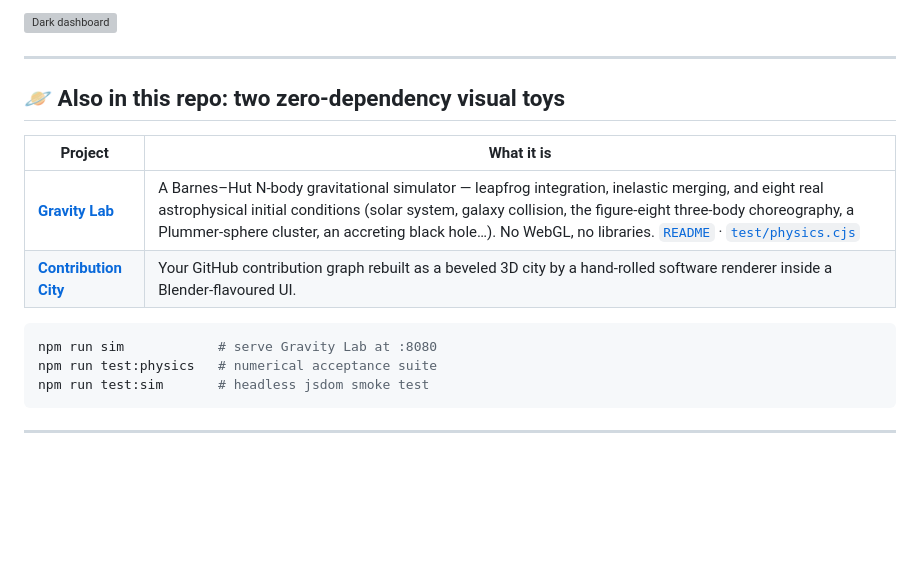
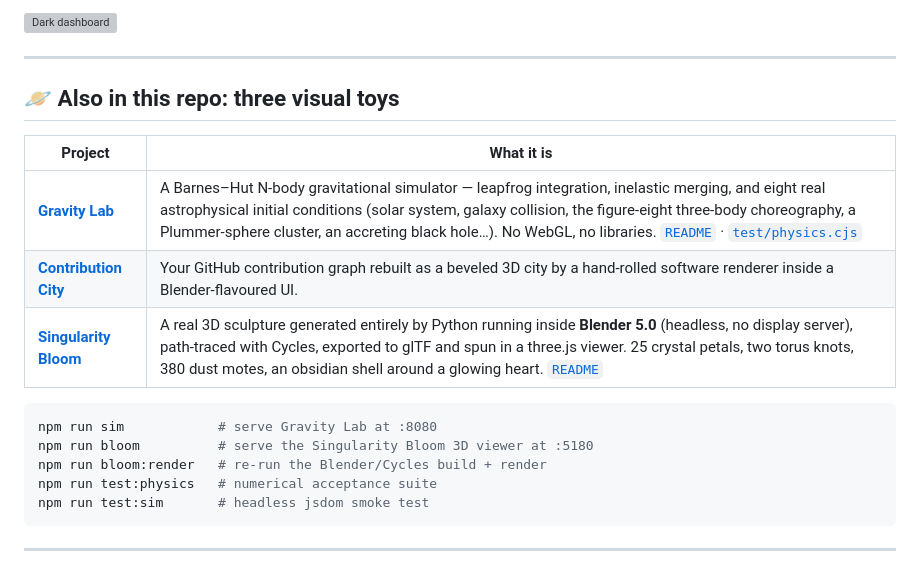
Before and after one commit to parthoriganal/Parth-, a Markdown page: README.md, the part around the change. Drawn GitHub-style; blank space fills up the shorter version; grey boxes are pictures that could not be loaded.

````diff
--- a/README.md
+++ b/README.md
@@ -8,15 +8,18 @@ Built on [rxpelle/kdp-scout](https://github.com/rxpelle/kdp-scout) (MIT) as the
 
 ---
 
-## 🪐 Also in this repo: two zero-dependency visual toys
+## 🪐 Also in this repo: three visual toys
 
 | Project | What it is |
 |---|---|
 | **[Gravity Lab](./gravity-lab/)** | A Barnes–Hut N-body gravitational simulator — leapfrog integration, inelastic merging, and eight real astrophysical initial conditions (solar system, galaxy collision, the figure-eight three-body choreography, a Plummer-sphere cluster, an accreting black hole…). No WebGL, no libraries. [`README`](./gravity-lab/README.md) · [`test/physics.cjs`](./gravity-lab/test/physics.cjs) |
 | **[Contribution City](./contribution-city/)** | Your GitHub contribution graph rebuilt as a beveled 3D city by a hand-rolled software renderer inside a Blender-flavoured UI. |
+| **[Singularity Bloom](./singularity-bloom/)** | A real 3D sculpture generated entirely by Python running inside **Blender 5.0** (headless, no display server), path-traced with Cycles, exported to glTF and spun in a three.js viewer. 25 crystal petals, two torus knots, 380 dust motes, an obsidian shell around a glowing heart. [`README`](./singularity-bloom/README.md) |
 
 ```bash
 npm run sim            # serve Gravity Lab at :8080
+npm run bloom          # serve the Singularity Bloom 3D viewer at :5180
+npm run bloom:render   # re-run the Blender/Cycles build + render
 npm run test:physics   # numerical acceptance suite
 npm run test:sim       # headless jsdom smoke test
 ```
````
Also changed, not shown: singularity-bloom/README.md (added, +119 -0 lines), singularity-bloom/docs/bloom-hero.jpg (added), singularity-bloom/docs/turntable-sheet.jpg (added), 16 other files.
